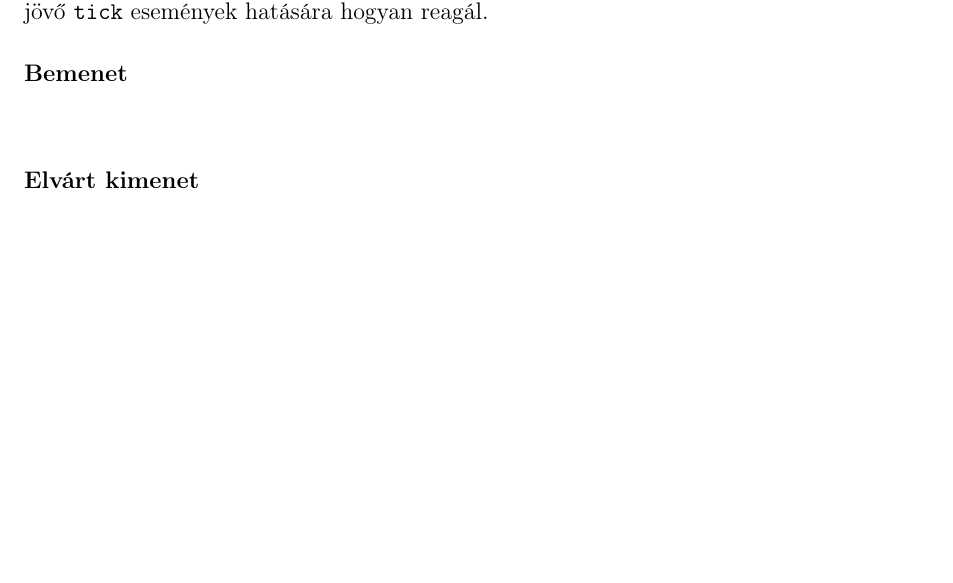
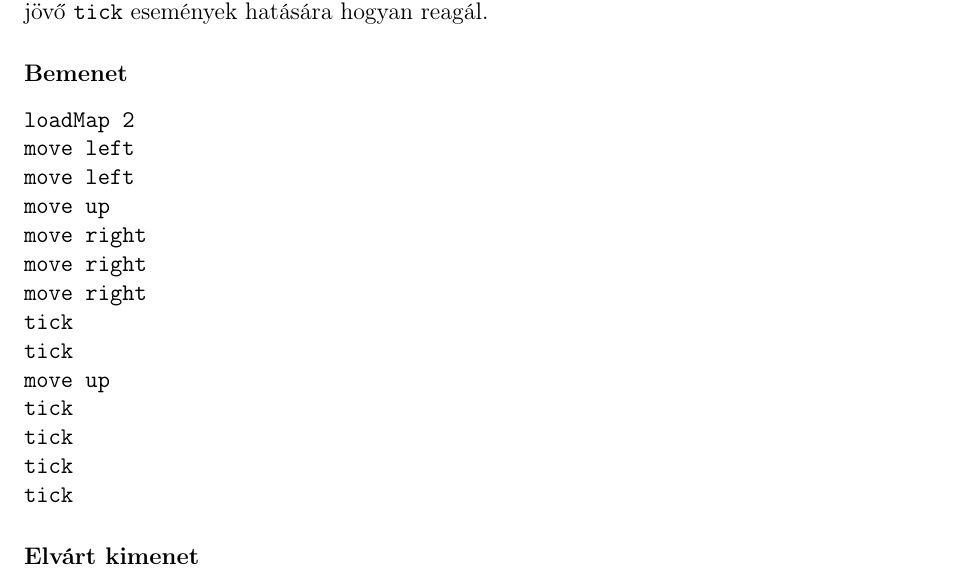
Before and after one commit to nandinc/Continuity, a LaTeX document (docs/08/08.tex): part of page 3 of 9, cut so that both start at the same text, the shorter picture padded with empty space. Compiled offline with pdfLaTeX.

Commit message:
Finished second test.

```diff
--- a/docs/08/08.tex
+++ b/docs/08/08.tex
@@ -51,7 +51,20 @@ Start game
 		        \tcel{Ellenőrizni, hogy a kiadott mozgatási parancsok a várt helyre viszik-e a stickmant, a tereptárgyak megakadályozzák-e a mozgását, ill. hogy az ugrás helyesen működik-e (a parancs kiadása után az idő múlása során először fölfele mozog, majd megáll, lefele mozog, és talajt érve újra megáll). A teszt során a \texttt{Stickman} \texttt{area} attribútuma áll középpontban, illetve hogy a \texttt{PubSub}-ból jövő \texttt{tick} események hatására hogyan reagál.}
 		        \paragraph*{Bemenet}
 \begin{verbatim}
-
+loadMap 2
+move left
+move left
+move up
+move right
+move right
+move right
+tick
+tick
+move up
+tick
+tick
+tick
+tick
 \end{verbatim}
 		        \paragraph*{Elvárt kimenet}
 \begin{verbatim}
```
